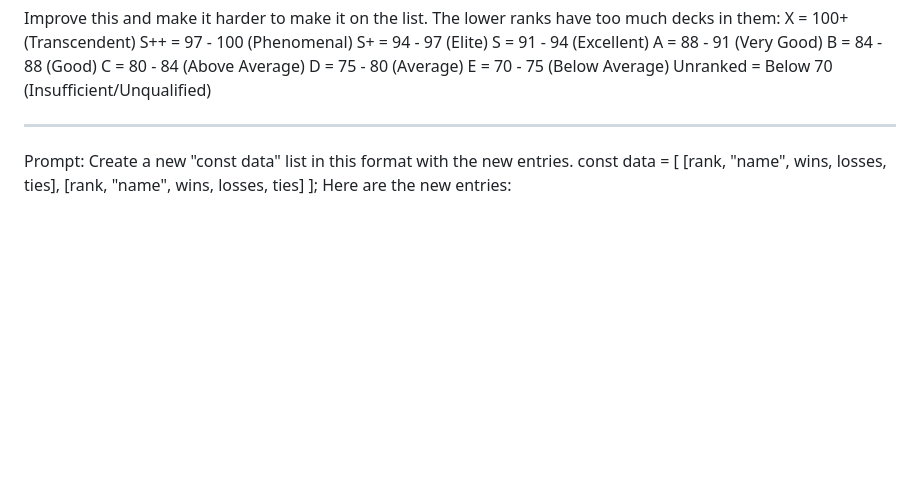
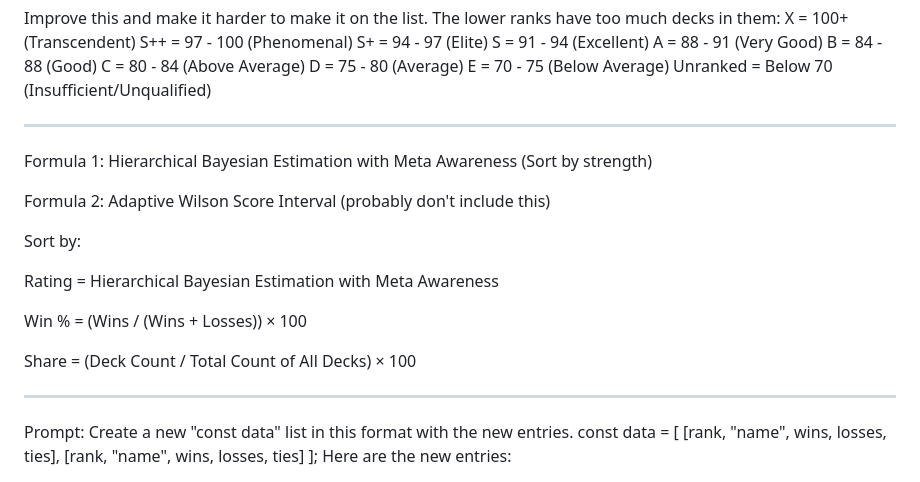
Before and after one commit to jespergran98/tcgPocketFormula, a Markdown page: README.md, the part around the change. Drawn GitHub-style; blank space fills up the shorter version.

```diff
--- a/README.md
+++ b/README.md
@@ -9,6 +9,21 @@ C = 80 - 84 (Above Average)
 D = 75 - 80 (Average)
 E = 70 - 75 (Below Average)
 Unranked = Below 70 (Insufficient/Unqualified)
+
+---
+
+Formula 1: Hierarchical Bayesian Estimation with Meta Awareness (Sort by strength)
+
+Formula 2: Adaptive Wilson Score Interval (probably don't include this)
+
+
+Sort by:
+
+Rating = Hierarchical Bayesian Estimation with Meta Awareness
+
+Win % = (Wins / (Wins + Losses)) × 100
+
+Share = (Deck Count / Total Count of All Decks) × 100
 
 
 ---
```
